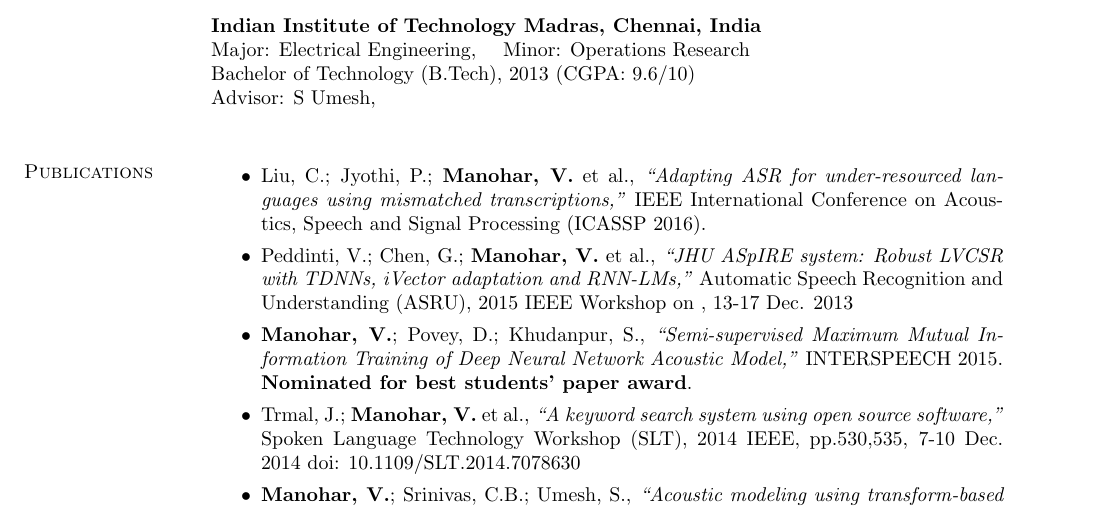
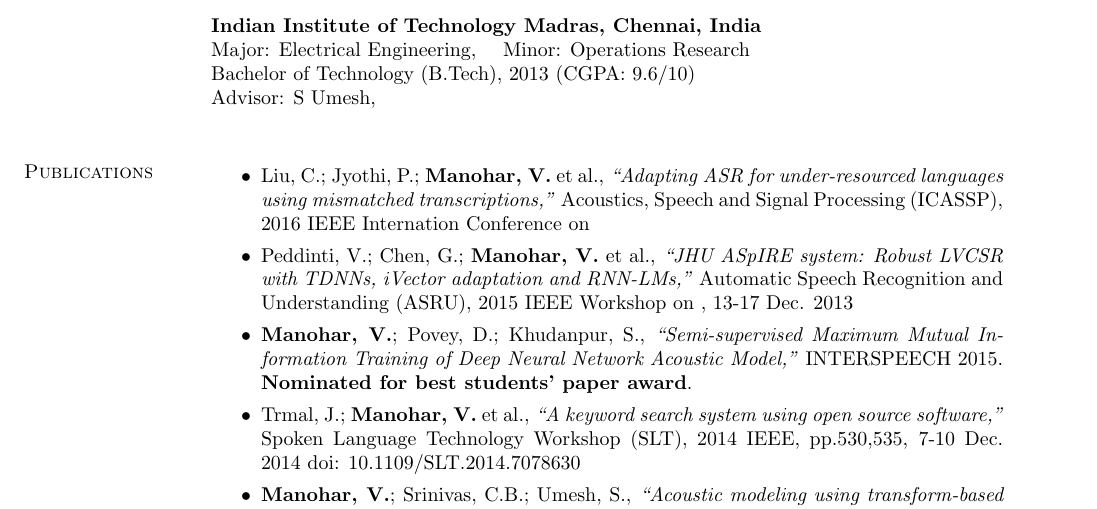
Before and after one commit to vimalmanohar/vimalmanohar.github.io, a LaTeX CV (resume/resume.tex): part of page 1 of 2, cut so that both start at the same text. Compiled offline with pdfLaTeX.

Commit message:
Added some Aspire publication

```diff
--- a/resume/resume.tex
+++ b/resume/resume.tex
@@ -84,8 +84,7 @@ Advisor: S Umesh, \\
     Liu, C.; Jyothi, P.; \textbf{Manohar, V.} et al.,
     \textit{``Adapting ASR for under-resourced languages using mismatched
     transcriptions,''}
-    IEEE International Conference on Acoustics, Speech and Signal Processing
-    (ICASSP 2016).
+    Acoustics, Speech and Signal Processing (ICASSP), 2016 IEEE Internation Conference on
   \item
     Peddinti, V.; Chen, G.; \textbf{Manohar, V.} et al.,
     \textit{``JHU ASpIRE system: Robust LVCSR with TDNNs, iVector adaptation and
```
Also changed, not shown: resume/resume.pdf, 1 other file.
